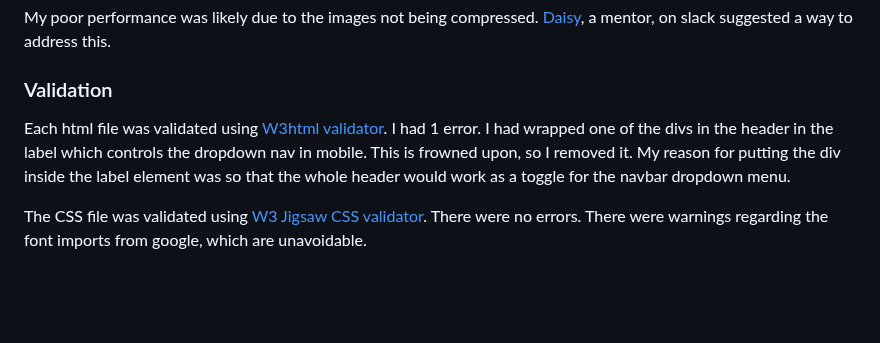
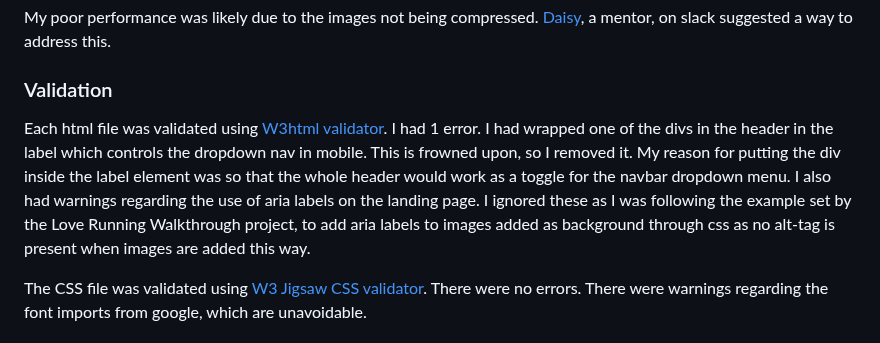
Before and after one commit to Code-Institute-Submissions/smtilson-pp1-boardgames, a Markdown page: README.md, the part around the change. Drawn GitHub-style; blank space fills up the shorter version.

Commit message:
maint: validation redone

```diff
--- a/README.md
+++ b/README.md
@@ -117,7 +117,7 @@ My poor performance was likely due to the images not being compressed. [Daisy](#
 
 
 ### Validation
-Each html file was validated using <a href="https://validator.w3.org/" target="_blank">W3html validator</a>. <a name="label-div">I had 1 error</a>. I had wrapped one of the divs in the header in the label which controls the dropdown nav in mobile. This is frowned upon, so I removed it. My reason for putting the div inside the label element was so that the whole header would work as a toggle for the navbar dropdown menu.
+Each html file was validated using <a href="https://validator.w3.org/" target="_blank">W3html validator</a>. <a name="label-div">I had 1 error</a>. I had wrapped one of the divs in the header in the label which controls the dropdown nav in mobile. This is frowned upon, so I removed it. My reason for putting the div inside the label element was so that the whole header would work as a toggle for the navbar dropdown menu. I also had warnings regarding the use of aria labels on the landing page. I ignored these as I was following the example set by the Love Running Walkthrough project, to add aria labels to images added as background through css as no alt-tag is present when images are added this way.
 
 The CSS file was validated using <a href="https://jigsaw.w3.org/css-validator/" target="_blank">W3 Jigsaw CSS validator</a>. There were no errors. There were warnings regarding the font imports from google, which are unavoidable.
 
```
